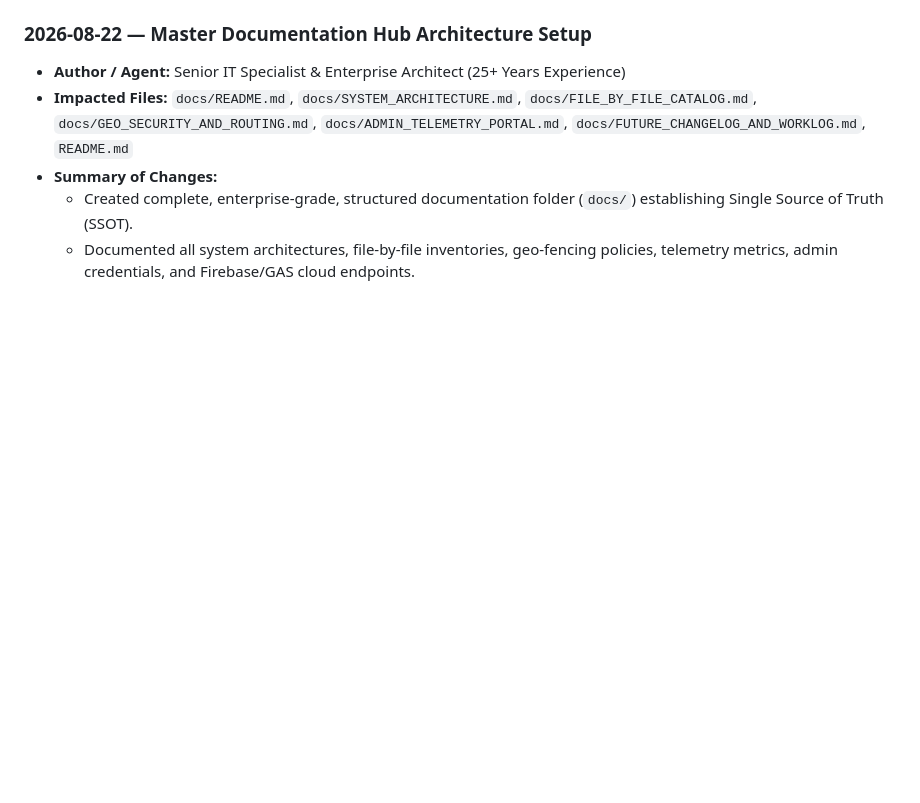
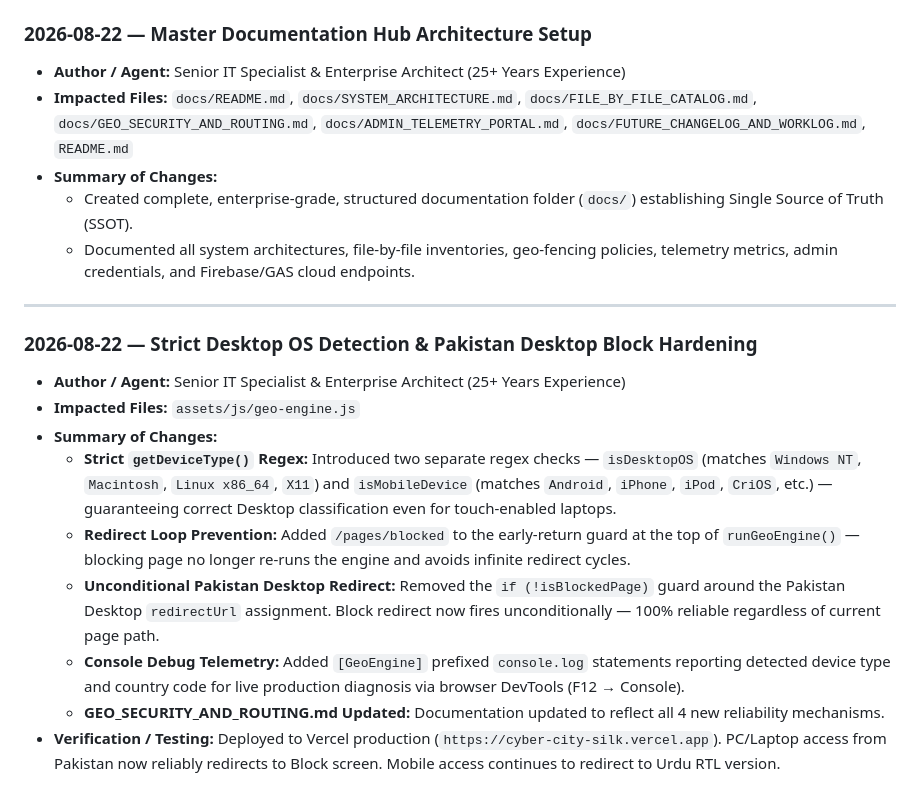
Before and after one commit to abdulsamiuthwal-eng/CYBER_CITY, a Markdown page: docs/FUTURE_CHANGELOG_AND_WORKLOG.md, the part around the change. Drawn GitHub-style; blank space fills up the shorter version.

Commit message:
Docs: Update GEO_SECURITY and CHANGELOG with Pakistan Desktop block hardening fix

```diff
--- a/docs/FUTURE_CHANGELOG_AND_WORKLOG.md
+++ b/docs/FUTURE_CHANGELOG_AND_WORKLOG.md
@@ -57,3 +57,16 @@ When making modifications in future chat sessions, append an entry following thi
 * **Summary of Changes:**
   * Created complete, enterprise-grade, structured documentation folder (`docs/`) establishing Single Source of Truth (SSOT).
   * Documented all system architectures, file-by-file inventories, geo-fencing policies, telemetry metrics, admin credentials, and Firebase/GAS cloud endpoints.
+
+---
+
+### 2026-08-22 — Strict Desktop OS Detection & Pakistan Desktop Block Hardening
+* **Author / Agent:** Senior IT Specialist & Enterprise Architect (25+ Years Experience)
+* **Impacted Files:** `assets/js/geo-engine.js`
+* **Summary of Changes:**
+  * **Strict `getDeviceType()` Regex:** Introduced two separate regex checks — `isDesktopOS` (matches `Windows NT`, `Macintosh`, `Linux x86_64`, `X11`) and `isMobileDevice` (matches `Android`, `iPhone`, `iPod`, `CriOS`, etc.) — guaranteeing correct Desktop classification even for touch-enabled laptops.
+  * **Redirect Loop Prevention:** Added `/pages/blocked` to the early-return guard at the top of `runGeoEngine()` — blocking page no longer re-runs the engine and avoids infinite redirect cycles.
+  * **Unconditional Pakistan Desktop Redirect:** Removed the `if (!isBlockedPage)` guard around the Pakistan Desktop `redirectUrl` assignment. Block redirect now fires unconditionally — 100% reliable regardless of current page path.
+  * **Console Debug Telemetry:** Added `[GeoEngine]` prefixed `console.log` statements reporting detected device type and country code for live production diagnosis via browser DevTools (F12 → Console).
+  * **GEO_SECURITY_AND_ROUTING.md Updated:** Documentation updated to reflect all 4 new reliability mechanisms.
+* **Verification / Testing:** Deployed to Vercel production (`https://cyber-city-silk.vercel.app`). PC/Laptop access from Pakistan now reliably redirects to Block screen. Mobile access continues to redirect to Urdu RTL version.
```
Also changed, not shown: docs/GEO_SECURITY_AND_ROUTING.md (+6 -2 lines).
